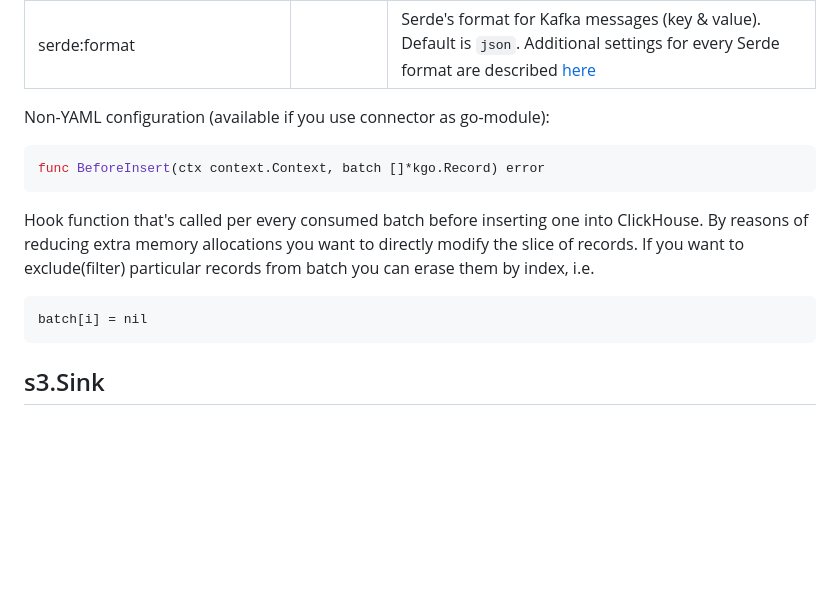
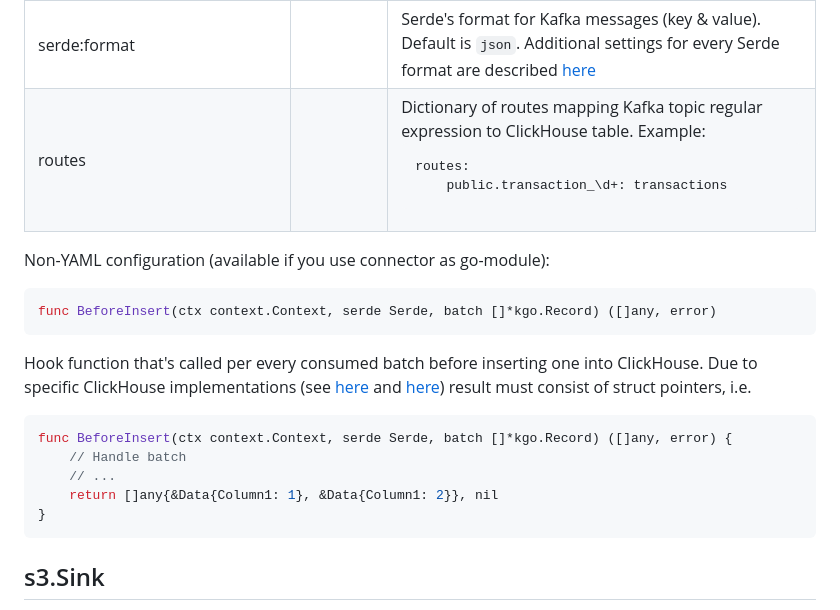
Before and after one commit to egsam98/kafka-pipe, a Markdown page: README.MD, the part around the change. GitHub-like rendering; blank space fills up the shorter version.

Commit message:
[ch.Sink] update docs

````diff
--- a/README.MD
+++ b/README.MD
@@ -173,18 +173,33 @@ Config parameters
             Additional settings for every Serde format are described <a href="#serde">here</a>
         </td>
     </tr>
+    <tr>
+        <td>routes</td>
+        <td></td>
+        <td>Dictionary of routes mapping Kafka topic regular expression to ClickHouse table. Example:
+<pre>
+routes:
+    public.transaction_\d+: transactions
+</pre>
+        </td>
+    </tr>
 </table>
 
 Non-YAML configuration (available if you use connector as go-module):
 
 ```go
-func BeforeInsert(ctx context.Context, batch []*kgo.Record) error
+func BeforeInsert(ctx context.Context, serde Serde, batch []*kgo.Record) ([]any, error)
 ```
-Hook function that's called per every consumed batch before inserting one into ClickHouse. By reasons of reducing extra
-memory allocations you want to directly modify the slice of records. If you want to exclude(filter) particular records from batch
-you can erase them by index, i.e.
+Hook function that's called per every consumed batch before inserting one into ClickHouse. Due to specific ClickHouse
+implementations (see [here](https://github.com/ClickHouse/clickhouse-go/blob/6985077eacba9197cd3ac07bbd4cc35f6f86e0dd/conn_batch.go#L181)
+and [here](https://github.com/ClickHouse/clickhouse-go/blob/6985077eacba9197cd3ac07bbd4cc35f6f86e0dd/struct_map.go#L35))
+result must consist of struct pointers, i.e.
 ```go
-batch[i] = nil
+func BeforeInsert(ctx context.Context, serde Serde, batch []*kgo.Record) ([]any, error) {
+	// Handle batch
+	// ...
+	return []any{&Data{Column1: 1}, &Data{Column1: 2}}, nil
+}
 ```
 
 ## s3.Sink
````
